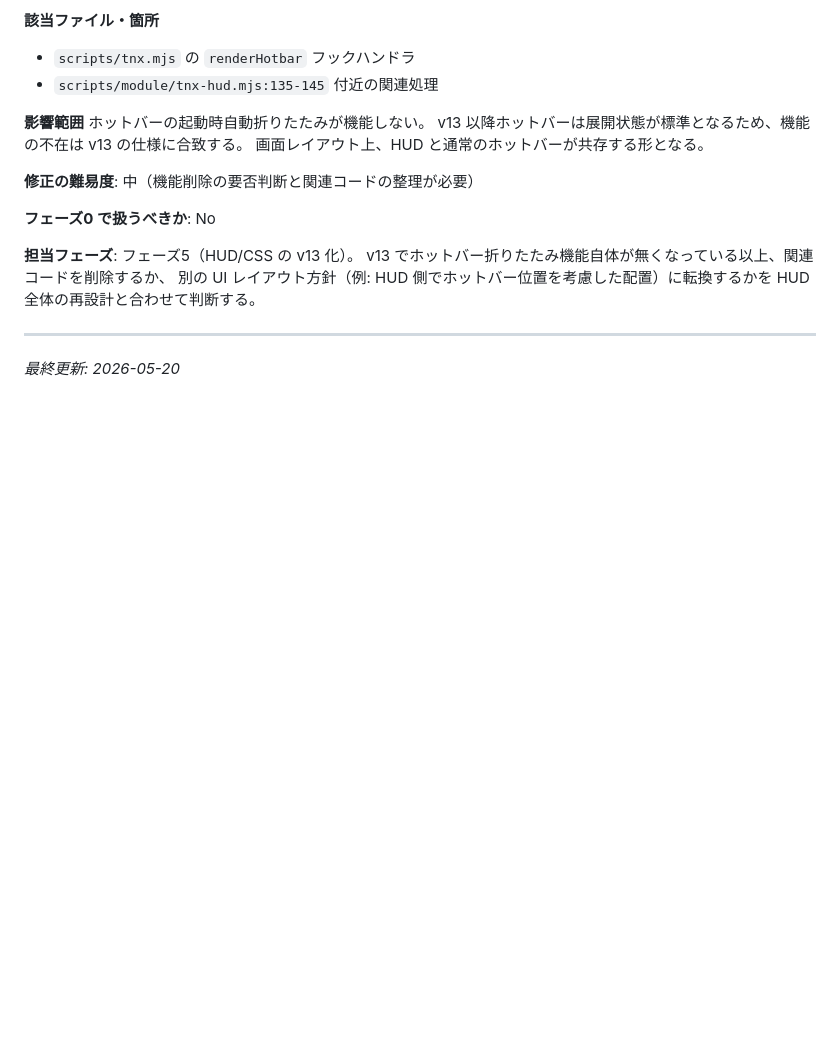
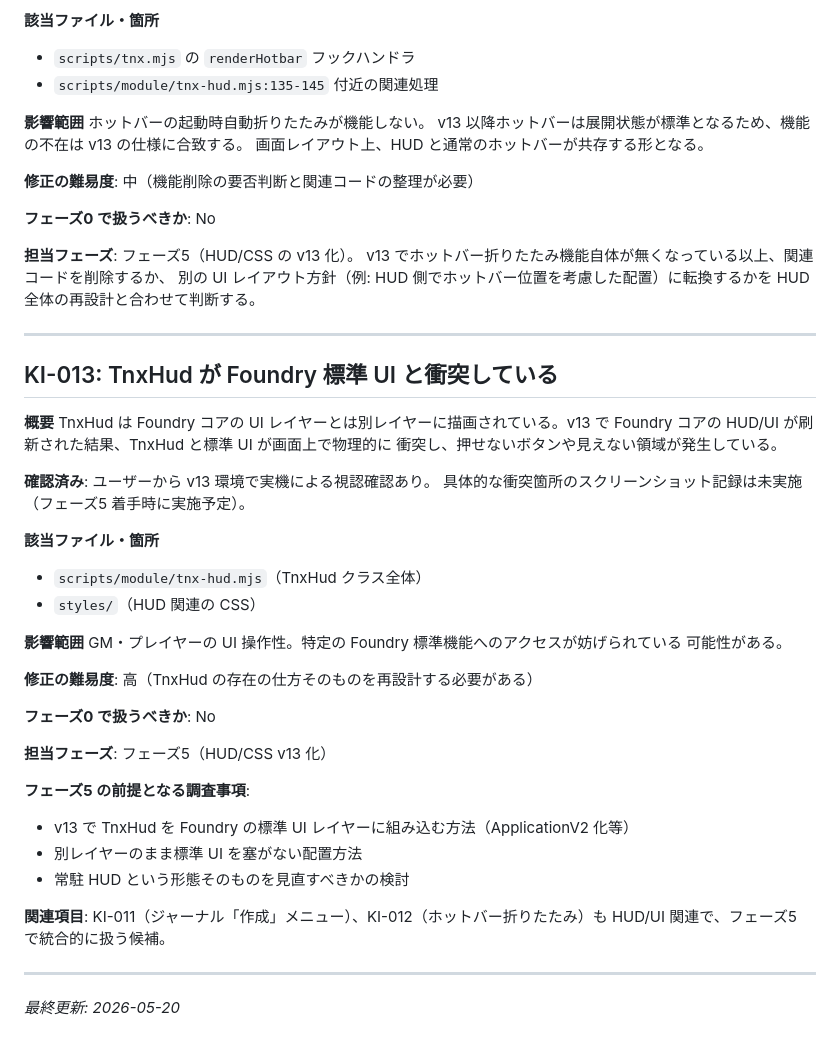
Before and after one commit to PearlAwatsuki/TNX-for-FVTT, a Markdown page: docs/KNOWN_ISSUES.md, the part around the change. Drawn GitHub-style; blank space fills up the shorter version.

Commit message:
Add KI-012 and KI-013 for v13 HUD/hotbar issues
Co-Authored-By: Claude Sonnet 4.6 <noreply@anthropic.com>

```diff
--- a/docs/KNOWN_ISSUES.md
+++ b/docs/KNOWN_ISSUES.md
@@ -303,4 +303,38 @@ HUD 全体の再設計と合わせて判断する。
 
 ---
 
+## KI-013: TnxHud が Foundry 標準 UI と衝突している
+
+**概要**
+TnxHud は Foundry コアの UI レイヤーとは別レイヤーに描画されている。v13 で
+Foundry コアの HUD/UI が刷新された結果、TnxHud と標準 UI が画面上で物理的に
+衝突し、押せないボタンや見えない領域が発生している。
+
+**確認済み**: ユーザーから v13 環境で実機による視認確認あり。
+具体的な衝突箇所のスクリーンショット記録は未実施（フェーズ5 着手時に実施予定）。
+
+**該当ファイル・箇所**
+- `scripts/module/tnx-hud.mjs`（TnxHud クラス全体）
+- `styles/`（HUD 関連の CSS）
+
+**影響範囲**
+GM・プレイヤーの UI 操作性。特定の Foundry 標準機能へのアクセスが妨げられている
+可能性がある。
+
+**修正の難易度**: 高（TnxHud の存在の仕方そのものを再設計する必要がある）
+
+**フェーズ0 で扱うべきか**: No
+
+**担当フェーズ**: フェーズ5（HUD/CSS v13 化）
+
+**フェーズ5 の前提となる調査事項**:
+- v13 で TnxHud を Foundry の標準 UI レイヤーに組み込む方法（ApplicationV2 化等）
+- 別レイヤーのまま標準 UI を塞がない配置方法
+- 常駐 HUD という形態そのものを見直すべきかの検討
+
+**関連項目**: KI-011（ジャーナル「作成」メニュー）、KI-012（ホットバー折りたたみ）も
+HUD/UI 関連で、フェーズ5 で統合的に扱う候補。
+
+---
+
 *最終更新: 2026-05-20*
```
Also changed, not shown: CLAUDE.md (+1 -1 lines).
